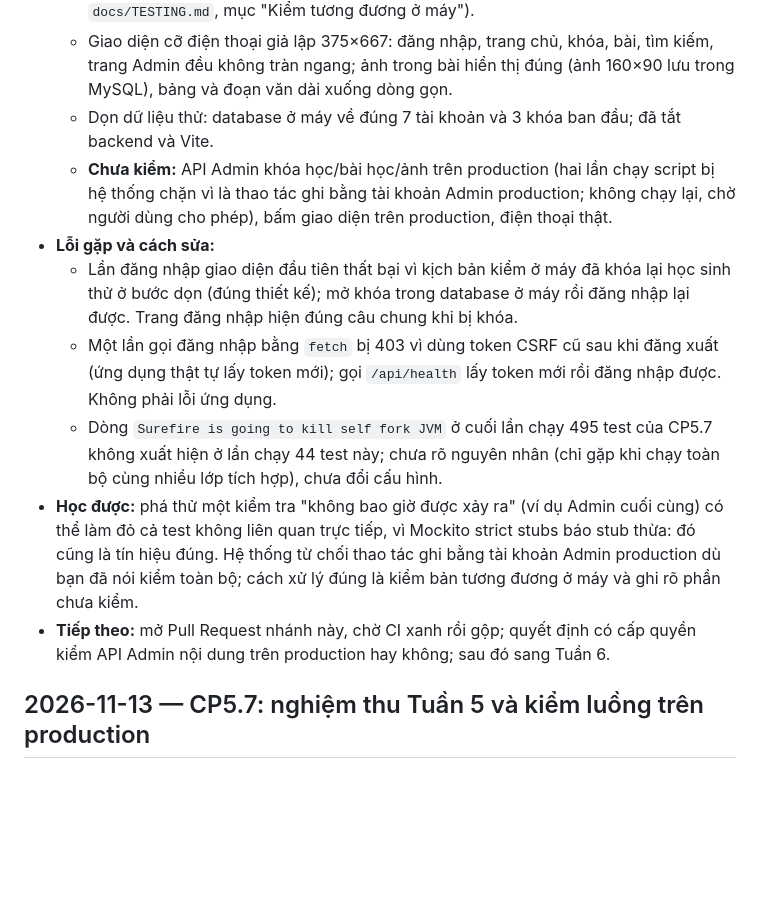
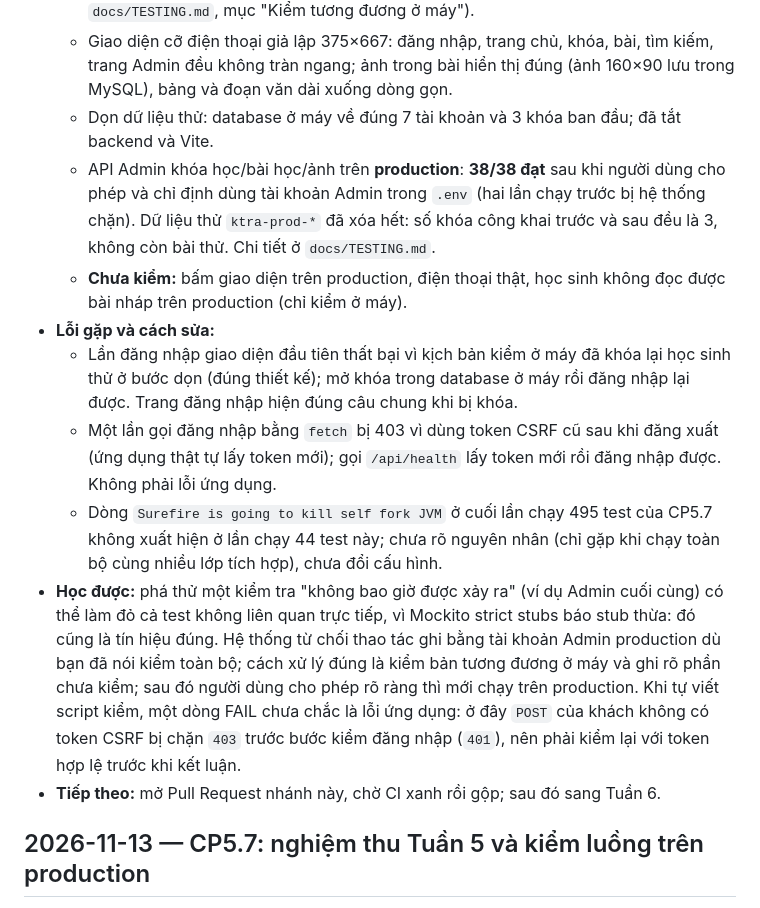
Before and after one commit to hannm2004/Space-X, a Markdown page: current-state.md, the part around the change. Rendered like a GitHub page; blank space fills up the shorter version.

Commit message:
docs: hoan thien Tuan 5 (pha thu backend, kiem API Admin noi dung tren production 38/38, giao dien dien thoai gia lap)

```diff
--- a/current-state.md
+++ b/current-state.md
@@ -27,13 +27,14 @@ Mẫu một mục:
   - API Admin khóa học/bài học/ảnh trên backend ở máy: **42/42 đạt** (chi tiết ở `docs/TESTING.md`, mục "Kiểm tương đương ở máy").
   - Giao diện cỡ điện thoại giả lập 375×667: đăng nhập, trang chủ, khóa, bài, tìm kiếm, trang Admin đều không tràn ngang; ảnh trong bài hiển thị đúng (ảnh 160×90 lưu trong MySQL), bảng và đoạn văn dài xuống dòng gọn.
   - Dọn dữ liệu thử: database ở máy về đúng 7 tài khoản và 3 khóa ban đầu; đã tắt backend và Vite.
-  - **Chưa kiểm:** API Admin khóa học/bài học/ảnh trên production (hai lần chạy script bị hệ thống chặn vì là thao tác ghi bằng tài khoản Admin production; không chạy lại, chờ người dùng cho phép), bấm giao diện trên production, điện thoại thật.
+  - API Admin khóa học/bài học/ảnh trên **production**: **38/38 đạt** sau khi người dùng cho phép và chỉ định dùng tài khoản Admin trong `.env` (hai lần chạy trước bị hệ thống chặn). Dữ liệu thử `ktra-prod-*` đã xóa hết: số khóa công khai trước và sau đều là 3, không còn bài thử. Chi tiết ở `docs/TESTING.md`.
+  - **Chưa kiểm:** bấm giao diện trên production, điện thoại thật, học sinh không đọc được bài nháp trên production (chỉ kiểm ở máy).
 - **Lỗi gặp và cách sửa:**
   - Lần đăng nhập giao diện đầu tiên thất bại vì kịch bản kiểm ở máy đã khóa lại học sinh thử ở bước dọn (đúng thiết kế); mở khóa trong database ở máy rồi đăng nhập lại được. Trang đăng nhập hiện đúng câu chung khi bị khóa.
   - Một lần gọi đăng nhập bằng `fetch` bị 403 vì dùng token CSRF cũ sau khi đăng xuất (ứng dụng thật tự lấy token mới); gọi `/api/health` lấy token mới rồi đăng nhập được. Không phải lỗi ứng dụng.
   - Dòng `Surefire is going to kill self fork JVM` ở cuối lần chạy 495 test của CP5.7 không xuất hiện ở lần chạy 44 test này; chưa rõ nguyên nhân (chỉ gặp khi chạy toàn bộ cùng nhiều lớp tích hợp), chưa đổi cấu hình.
-- **Học được:** phá thử một kiểm tra "không bao giờ được xảy ra" (ví dụ Admin cuối cùng) có thể làm đỏ cả test không liên quan trực tiếp, vì Mockito strict stubs báo stub thừa: đó cũng là tín hiệu đúng. Hệ thống từ chối thao tác ghi bằng tài khoản Admin production dù bạn đã nói kiểm toàn bộ; cách xử lý đúng là kiểm bản tương đương ở máy và ghi rõ phần chưa kiểm.
-- **Tiếp theo:** mở Pull Request nhánh này, chờ CI xanh rồi gộp; quyết định có cấp quyền kiểm API Admin nội dung trên production hay không; sau đó sang Tuần 6.
+- **Học được:** phá thử một kiểm tra "không bao giờ được xảy ra" (ví dụ Admin cuối cùng) có thể làm đỏ cả test không liên quan trực tiếp, vì Mockito strict stubs báo stub thừa: đó cũng là tín hiệu đúng. Hệ thống từ chối thao tác ghi bằng tài khoản Admin production dù bạn đã nói kiểm toàn bộ; cách xử lý đúng là kiểm bản tương đương ở máy và ghi rõ phần chưa kiểm; sau đó người dùng cho phép rõ ràng thì mới chạy trên production. Khi tự viết script kiểm, một dòng FAIL chưa chắc là lỗi ứng dụng: ở đây `POST` của khách không có token CSRF bị chặn `403` trước bước kiểm đăng nhập (`401`), nên phải kiểm lại với token hợp lệ trước khi kết luận.
+- **Tiếp theo:** mở Pull Request nhánh này, chờ CI xanh rồi gộp; sau đó sang Tuần 6.
 
 ## 2026-11-13 — CP5.7: nghiệm thu Tuần 5 và kiểm luồng trên production
 - **Nhánh:** `feat/week5-acceptance` (tạo từ `main` sau PR #34; người dùng báo CI xanh, đã gộp và deploy thành công).
```
Also changed, not shown: README.md (+1 -1 lines), docs/TESTING.md (+2 -1 lines).
